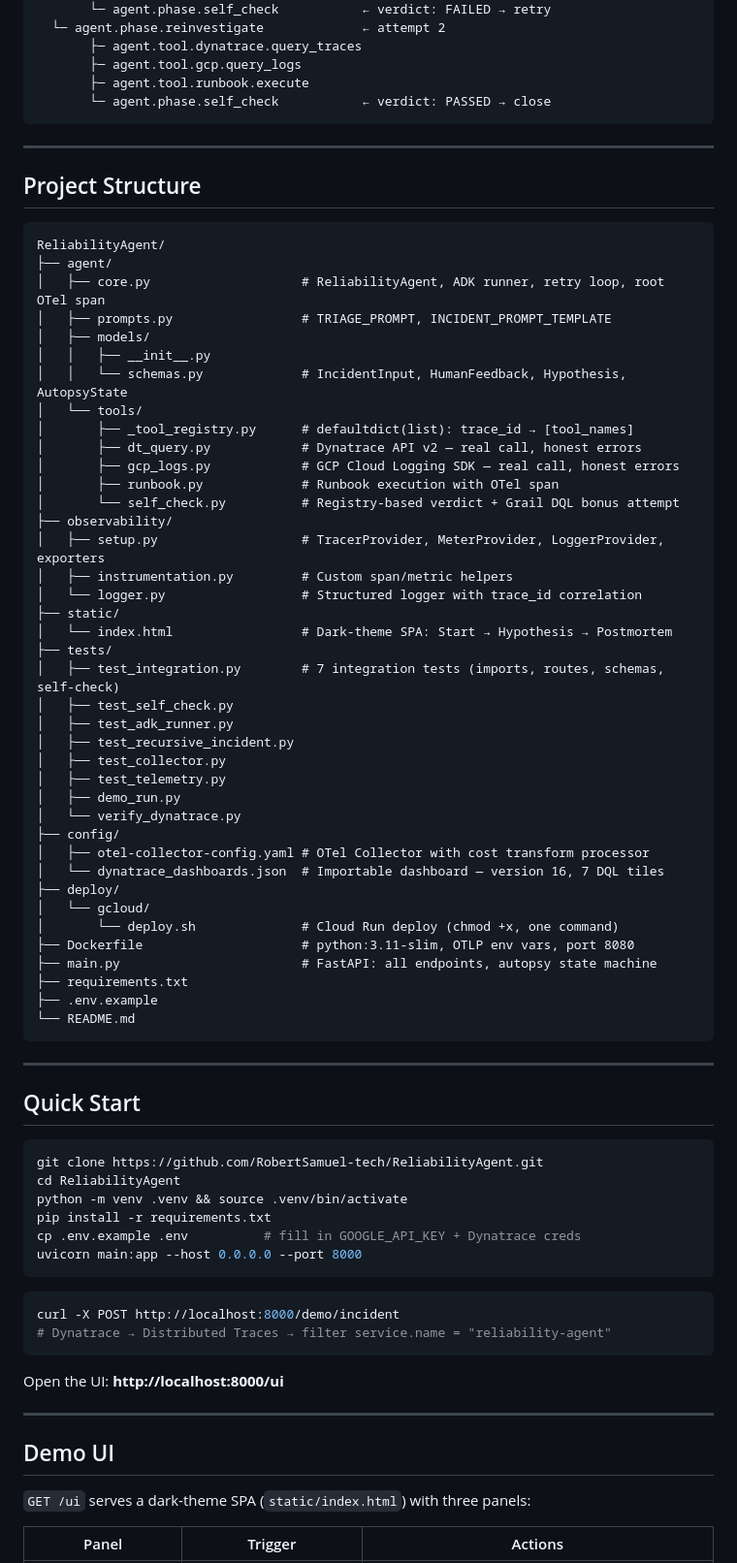
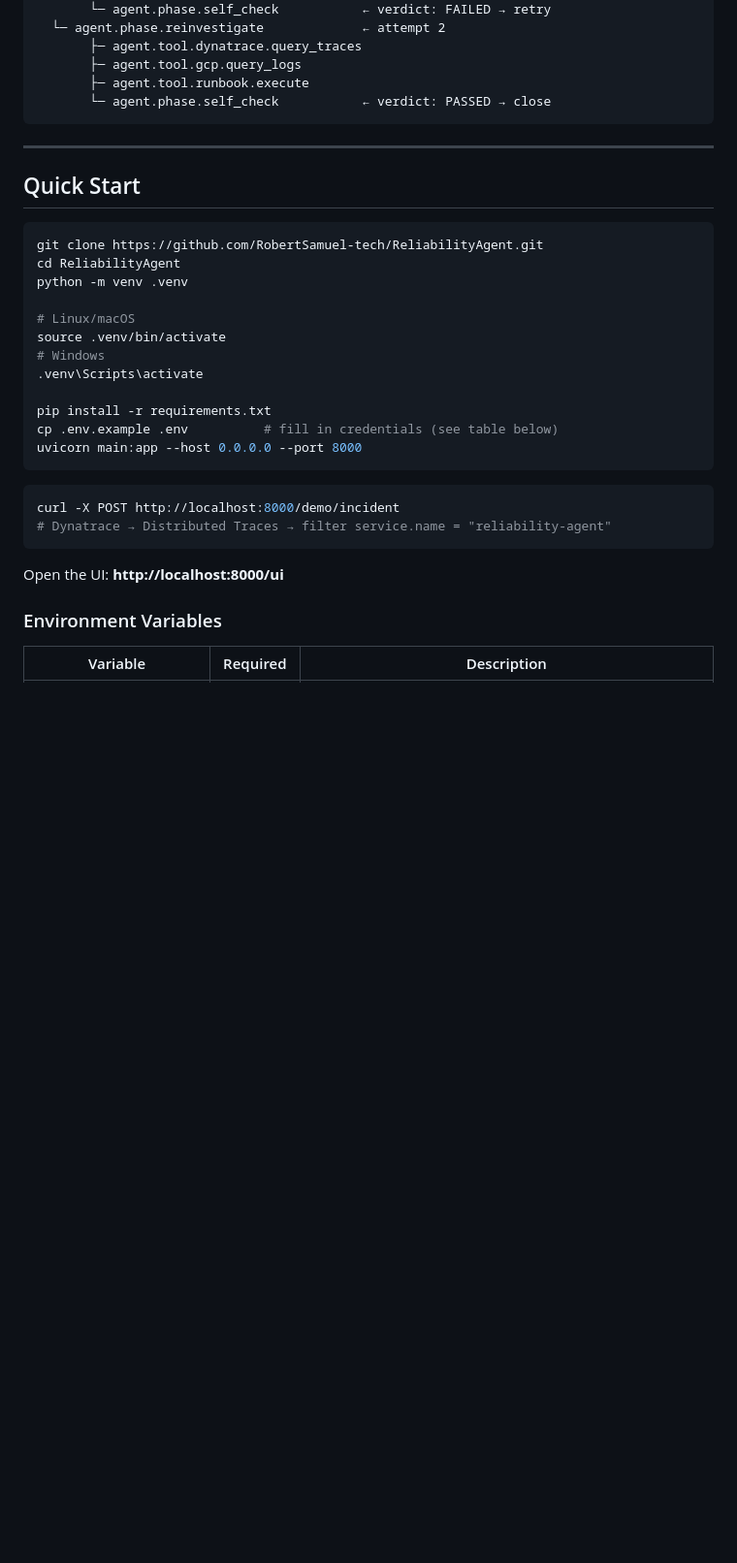
Before and after one commit to RobertSamuel-tech/ReliabilityAgent, a Markdown page: README.md, the part around one of its changes. Shown at 97% size. Rendered like a GitHub page; blank space fills up the shorter version.

Commit message:
Polish README: eliminate redundancy, lead with the recursive self-check loop, add env var table and Windows activation note

````diff
--- a/README.md
+++ b/README.md
@@ -132,60 +125,20 @@ agent.incident.handle                      ← root (cost, tokens, status)
 
 ---
 
-## Project Structure
-
-```
-ReliabilityAgent/
-├── agent/
-│   ├── core.py                    # ReliabilityAgent, ADK runner, retry loop, root OTel span
-│   ├── prompts.py                 # TRIAGE_PROMPT, INCIDENT_PROMPT_TEMPLATE
-│   ├── models/
-│   │   ├── __init__.py
-│   │   └── schemas.py             # IncidentInput, HumanFeedback, Hypothesis, AutopsyState
-│   └── tools/
-│       ├── _tool_registry.py      # defaultdict(list): trace_id → [tool_names]
-│       ├── dt_query.py            # Dynatrace API v2 — real call, honest errors
-│       ├── gcp_logs.py            # GCP Cloud Logging SDK — real call, honest errors
-│       ├── runbook.py             # Runbook execution with OTel span
-│       └── self_check.py          # Registry-based verdict + Grail DQL bonus attempt
-├── observability/
-│   ├── setup.py                   # TracerProvider, MeterProvider, LoggerProvider, exporters
-│   ├── instrumentation.py         # Custom span/metric helpers
-│   └── logger.py                  # Structured logger with trace_id correlation
-├── static/
-│   └── index.html                 # Dark-theme SPA: Start → Hypothesis → Postmortem
-├── tests/
-│   ├── test_integration.py        # 7 integration tests (imports, routes, schemas, self-check)
-│   ├── test_self_check.py
-│   ├── test_adk_runner.py
-│   ├── test_recursive_incident.py
-│   ├── test_collector.py
-│   ├── test_telemetry.py
-│   ├── demo_run.py
-│   └── verify_dynatrace.py
-├── config/
-│   ├── otel-collector-config.yaml # OTel Collector with cost transform processor
-│   └── dynatrace_dashboards.json  # Importable dashboard — version 16, 7 DQL tiles
-├── deploy/
-│   └── gcloud/
-│       └── deploy.sh              # Cloud Run deploy (chmod +x, one command)
-├── Dockerfile                     # python:3.11-slim, OTLP env vars, port 8080
-├── main.py                        # FastAPI: all endpoints, autopsy state machine
-├── requirements.txt
-├── .env.example
-└── README.md
-```
-
----
-
 ## Quick Start
 
 ```bash
 git clone https://github.com/RobertSamuel-tech/ReliabilityAgent.git
 cd ReliabilityAgent
-python -m venv .venv && source .venv/bin/activate
+python -m venv .venv
+
+# Linux/macOS
+source .venv/bin/activate
+# Windows
+.venv\Scripts\activate
+
 pip install -r requirements.txt
-cp .env.example .env          # fill in GOOGLE_API_KEY + Dynatrace creds
+cp .env.example .env          # fill in credentials (see table below)
 uvicorn main:app --host 0.0.0.0 --port 8000
 ```
 
@@ -196,11 +149,7 @@ curl -X POST http://localhost:8000/demo/incident
 
 Open the UI: **http://localhost:8000/ui**
 
----
+### Environment Variables
 
-## Demo UI
-
-`GET /ui` serves a dark-theme SPA (`static/index.html`) with three panels:
-
-| Panel | Trigger | Actions |
+| Variable | Required | Description |
 |---|---|---|
````
Also changed, not shown: other parts of README.md (+94 -44 lines).
